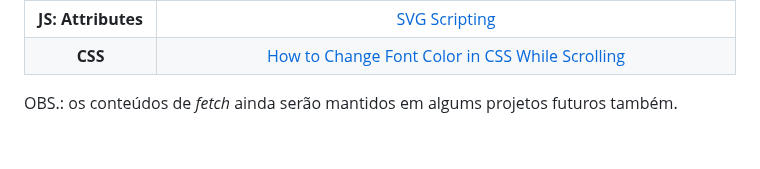
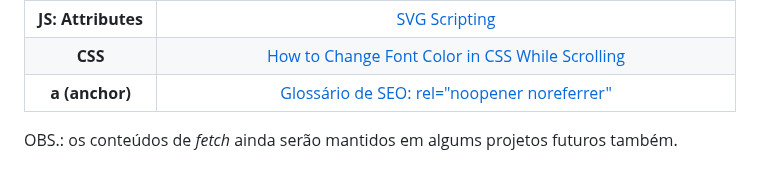
Before and after one commit to nathanmontt/MMM, a Markdown page: README.md, the part around the change. Drawn GitHub-style; blank space fills up the shorter version.

```diff
--- a/README.md
+++ b/README.md
@@ -77,6 +77,7 @@ A seção abaixo foi adicionada para caso queira verificar algum conteúdo de es
 **JS: "Events"** | <a href="https://bobbyhadz.com/blog/change-background-color-on-scroll-using-javascript">Change the Background Color on Scroll using JavaScript</a> (<a href="https://github.com/bobbyhadz/change-background-color-on-scroll-using-javascript">the repository to the article</a>) <br> <a href="https://developer.mozilla.org/pt-BR/docs/Web/API/EventTarget/addEventListener">Element.addEventListener()</a> <br> <a href="https://developer.mozilla.org/pt-BR/docs/Web/API/Document/DOMContentLoaded_event">DOMContentLoaded</a> <br> <a href="https://www.w3schools.com/jsref/met_document_addeventlistener.asp"> HTML DOM Document addEventListener()</a>
 **JS: Attributes** | <a href="https://www.w3schools.com/graphics/svg_scripting.asp">SVG Scripting</a>
 **CSS** | <a href="https://medium.com/@themaheshvaishnav/how-to-change-font-color-in-css-while-scrolling-9066d24b787c">How to Change Font Color in CSS While Scrolling</a>
+**a (anchor)** | <a href="https://www.timospecht.de/pt-br/o-que-e/rel-noopener-noreferrer/">Glossário de SEO: rel="noopener noreferrer"</a>
 
 OBS.: os conteúdos de *fetch* ainda serão mantidos em algums projetos futuros também.
 
```
